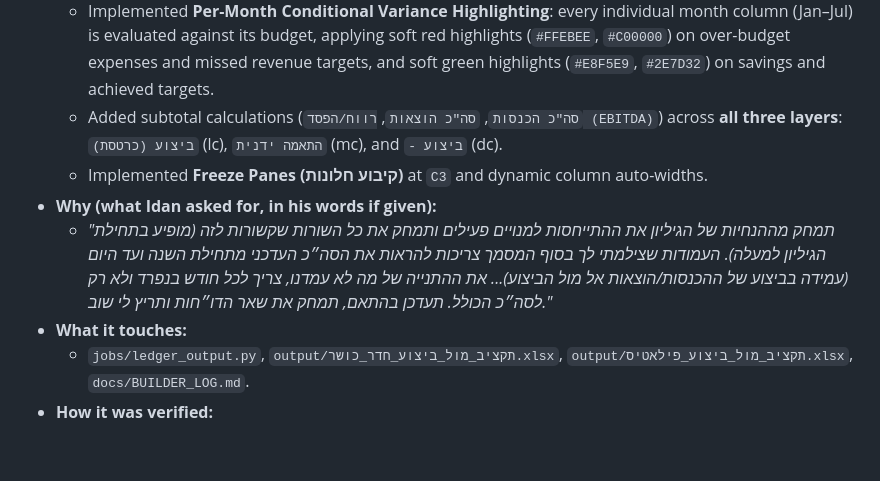
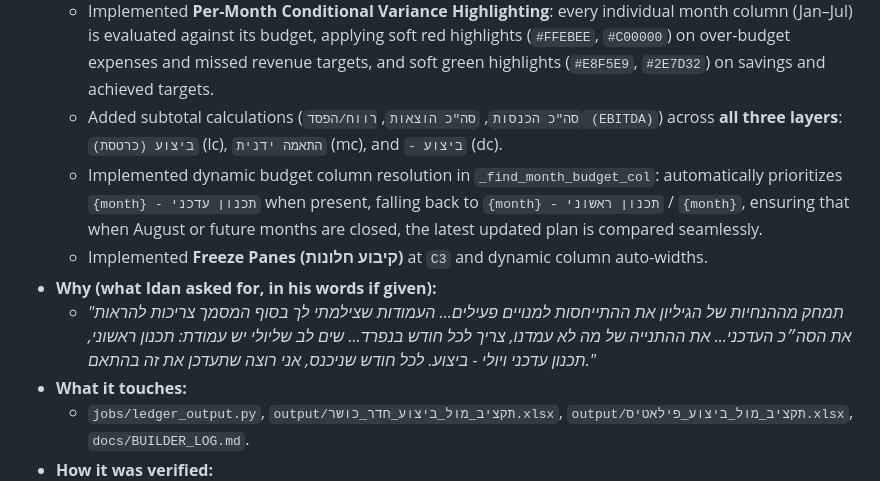
Before and after one commit to idan1999-cmd/gym-recon, a Markdown page: docs/BUILDER_LOG.md, the part around the change. GitHub-like rendering; blank space fills up the shorter version.

Commit message:
docs: document active month planning structure and dynamic detection rules

```diff
--- a/docs/BUILDER_LOG.md
+++ b/docs/BUILDER_LOG.md
@@ -19,9 +19,10 @@ The system takes these raw inputs, performs automated OCR and three-way reconcil
   - Updated `_write_ytd`: dynamic in-place update of summary columns (`סה"כ תקציב 1-N/26`, `סה"כ ביצוע 1-N/26`, `ביצוע מול תקציב`) right after `תקציב 2026` without adding redundant duplicate columns at the sheet end.
   - Implemented **Per-Month Conditional Variance Highlighting**: every individual month column (Jan–Jul) is evaluated against its budget, applying soft red highlights (`#FFEBEE`, `#C00000`) on over-budget expenses and missed revenue targets, and soft green highlights (`#E8F5E9`, `#2E7D32`) on savings and achieved targets.
   - Added subtotal calculations (`סה"כ הכנסות`, `סה"כ הוצאות`, `רווח/הפסד (EBITDA)`) across **all three layers**: `ביצוע (כרטסת)` (lc), `התאמה ידנית` (mc), and `- ביצוע` (dc).
+  - Implemented dynamic budget column resolution in `_find_month_budget_col`: automatically prioritizes `{month} - תכנון עדכני` when present, falling back to `{month} - תכנון ראשוני` / `{month}`, ensuring that when August or future months are closed, the latest updated plan is compared seamlessly.
   - Implemented **Freeze Panes (קיבוע חלונות)** at `C3` and dynamic column auto-widths.
 - **Why (what Idan asked for, in his words if given):**
-  - *"תמחק מההנחיות של הגיליון את ההתייחסות למנויים פעילים ותמחק את כל השורות שקשורות לזה (מופיע בתחילת הגיליון למעלה). העמודות שצילמתי לך בסוף המסמך צריכות להראות את הסה״כ העדכני מתחילת השנה ועד היום (עמידה בביצוע של ההכנסות/הוצאות אל מול הביצוע)... את ההתנייה של מה לא עמדנו, צריך לכל חודש בנפרד ולא רק לסה״כ הכולל. תעדכן בהתאם, תמחק את שאר הדו״חות ותריץ לי שוב."*
+  - *"תמחק מההנחיות של הגיליון את ההתייחסות למנויים פעילים... העמודות שצילמתי לך בסוף המסמך צריכות להראות את הסה״כ העדכני... את ההתנייה של מה לא עמדנו, צריך לכל חודש בנפרד... שים לב שליולי יש עמודת: תכנון ראשוני, תכנון עדכני ויולי - ביצוע. לכל חודש שניכנס, אני רוצה שתעדכן את זה בהתאם."*
 - **What it touches:**
   - `jobs/ledger_output.py`, `output/תקציב_מול_ביצוע_חדר_כושר.xlsx`, `output/תקציב_מול_ביצוע_פילאטיס.xlsx`, `docs/BUILDER_LOG.md`.
 - **How it was verified:**
```
Also changed, not shown: docs/CLIENT_IDAN.md (+1 -0 lines).
